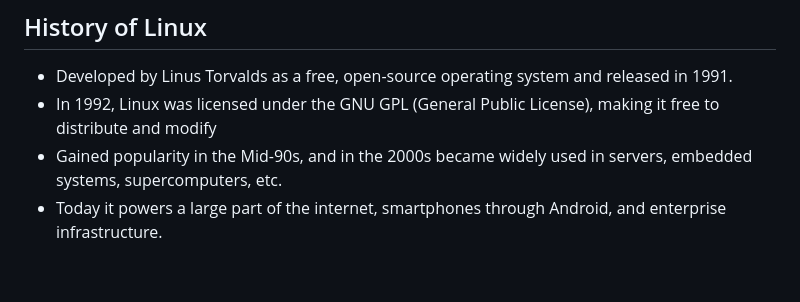
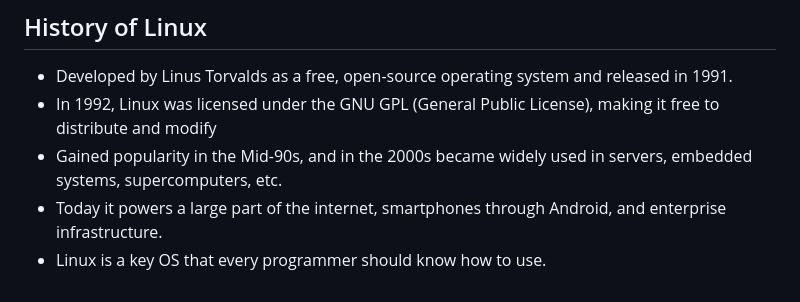
Before and after one commit to edgaroj52218/117-Linux, a Markdown page: README.md, the part around the change. Drawn GitHub-style.

Commit message:
Added brief history of Linux, changed capitalization of Git Table title.

```diff
--- a/README.md
+++ b/README.md
@@ -35,3 +35,4 @@
 * In 1992, Linux was licensed under the GNU GPL (General Public License), making it free to distribute and modify
 * Gained popularity in the Mid-90s, and in the 2000s became widely used in servers, embedded systems, supercomputers, etc.
 * Today it powers a large part of the internet, smartphones through Android, and enterprise infrastructure.
+* Linux is a key OS that every programmer should know how to use.
```
